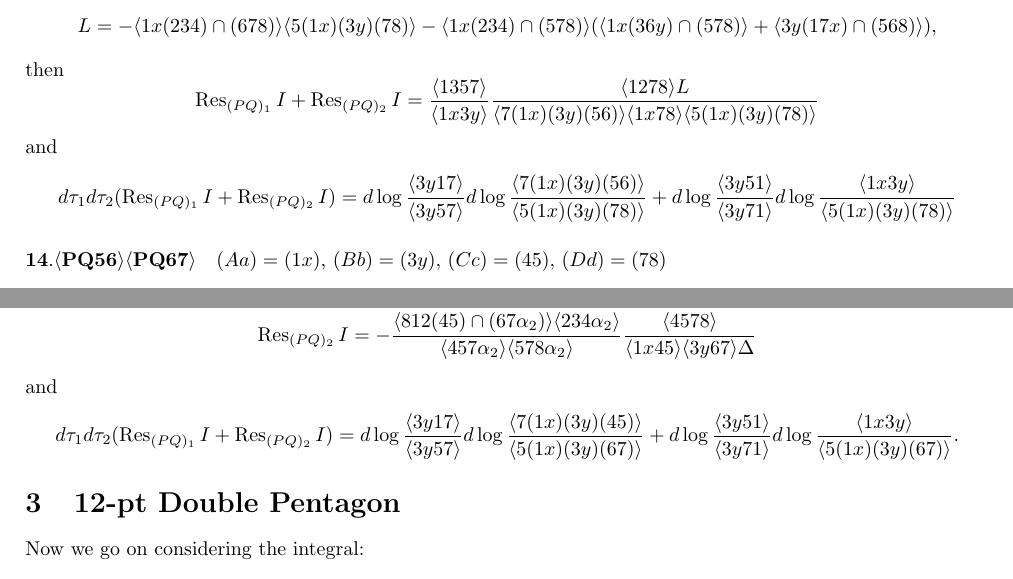
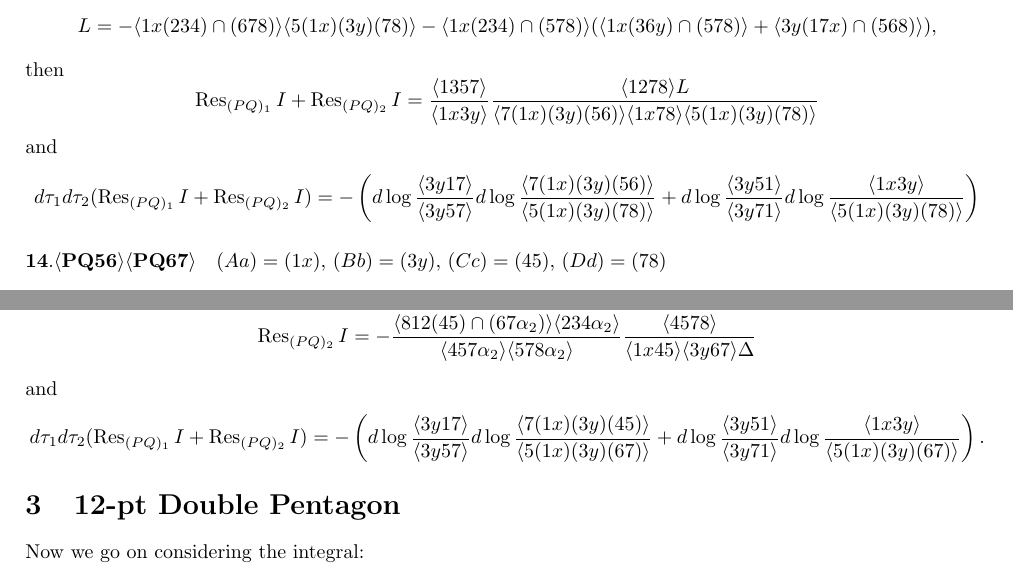
Before and after one commit to buwailee/doublepentaint, a LaTeX document (doublepentaint.tex): two parts of pages 7 and 8 of 9, joined at a grey line, cut so that both start at the same text. Compiled offline with pdfLaTeX.

Commit message:
fix the sign of 8 pt

```diff
--- a/doublepentaint.tex
+++ b/doublepentaint.tex
@@ -431,7 +431,7 @@ then
 and
 \[
     d\tau_1 d\tau_2 (\Res_{(PQ)_1}I+\Res_{(PQ)_2}I)
-    =d\log \frac{\<3y17\>}{\<3y57\>}d\log \frac{\<7(1x)(3y)(56)\>}{\<5(1x)(3y)(78)\>}+d\log \frac{\<3y51\>}{\<3y71\>}d\log \frac{\<1x3y\>}{\<5(1x)(3y)(78)\>}
+    =-\left(d\log \frac{\<3y17\>}{\<3y57\>}d\log \frac{\<7(1x)(3y)(56)\>}{\<5(1x)(3y)(78)\>}+d\log \frac{\<3y51\>}{\<3y71\>}d\log \frac{\<1x3y\>}{\<5(1x)(3y)(78)\>}\right)
 \]
 
 
@@ -490,7 +490,7 @@ Therefore,
 and
 \[
     d\tau_1 d\tau_2 (\Res_{(PQ)_1}I+\Res_{(PQ)_2}I)
-    =d\log \frac{\<3y17\>}{\<3y57\>}d\log \frac{\<7(1x)(3y)(45)\>}{\<5(1x)(3y)(67)\>}+d\log \frac{\<3y51\>}{\<3y71\>}d\log \frac{\<1x3y\>}{\<5(1x)(3y)(67)\>}.
+    =-\left(d\log \frac{\<3y17\>}{\<3y57\>}d\log \frac{\<7(1x)(3y)(45)\>}{\<5(1x)(3y)(67)\>}+d\log \frac{\<3y51\>}{\<3y71\>}d\log \frac{\<1x3y\>}{\<5(1x)(3y)(67)\>}\right).
 \]
 
 \section{12-pt Double Pentagon}
```
Also changed, not shown: 1 other file.
